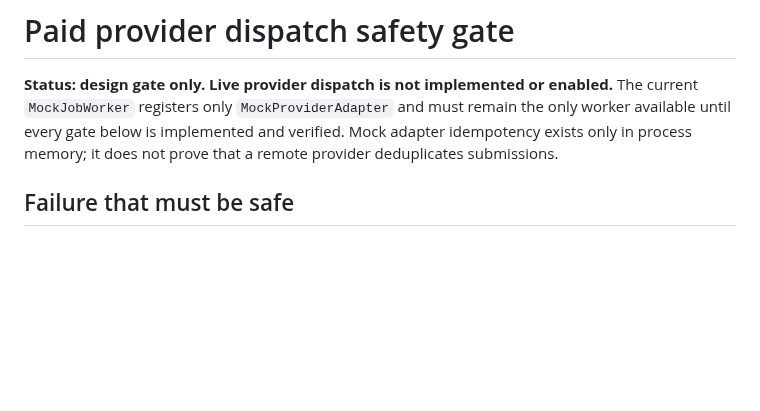
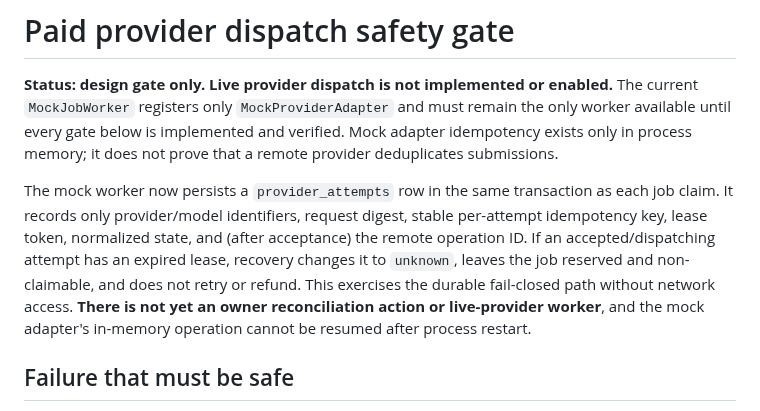
Before and after one commit to manbir6-ux/HOTICE, a Markdown page: backend/PROVIDER_DISPATCH_SAFETY.md, the part around the change. Drawn GitHub-style; blank space fills up the shorter version.

Commit message:
docs(providers): record durable mock attempt recovery

```diff
--- a/backend/PROVIDER_DISPATCH_SAFETY.md
+++ b/backend/PROVIDER_DISPATCH_SAFETY.md
@@ -1,6 +1,8 @@
 # Paid provider dispatch safety gate
 
 **Status: design gate only. Live provider dispatch is not implemented or enabled.** The current `MockJobWorker` registers only `MockProviderAdapter` and must remain the only worker available until every gate below is implemented and verified. Mock adapter idempotency exists only in process memory; it does not prove that a remote provider deduplicates submissions.
+
+The mock worker now persists a `provider_attempts` row in the same transaction as each job claim. It records only provider/model identifiers, request digest, stable per-attempt idempotency key, lease token, normalized state, and (after acceptance) the remote operation ID. If an accepted/dispatching attempt has an expired lease, recovery changes it to `unknown`, leaves the job reserved and non-claimable, and does not retry or refund. This exercises the durable fail-closed path without network access. **There is not yet an owner reconciliation action or live-provider worker**, and the mock adapter's in-memory operation cannot be resumed after process restart.
 
 ## Failure that must be safe
 
```
